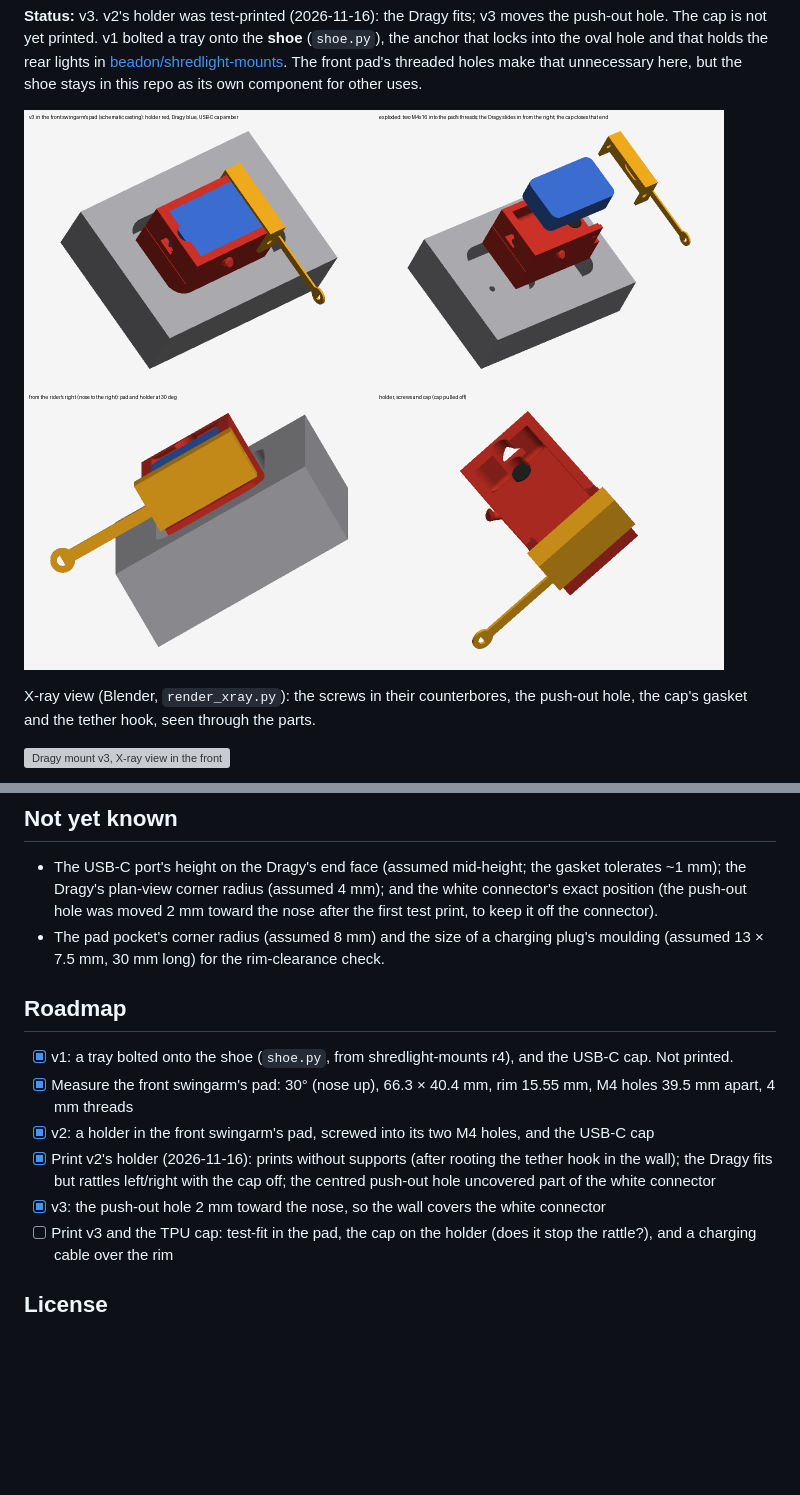
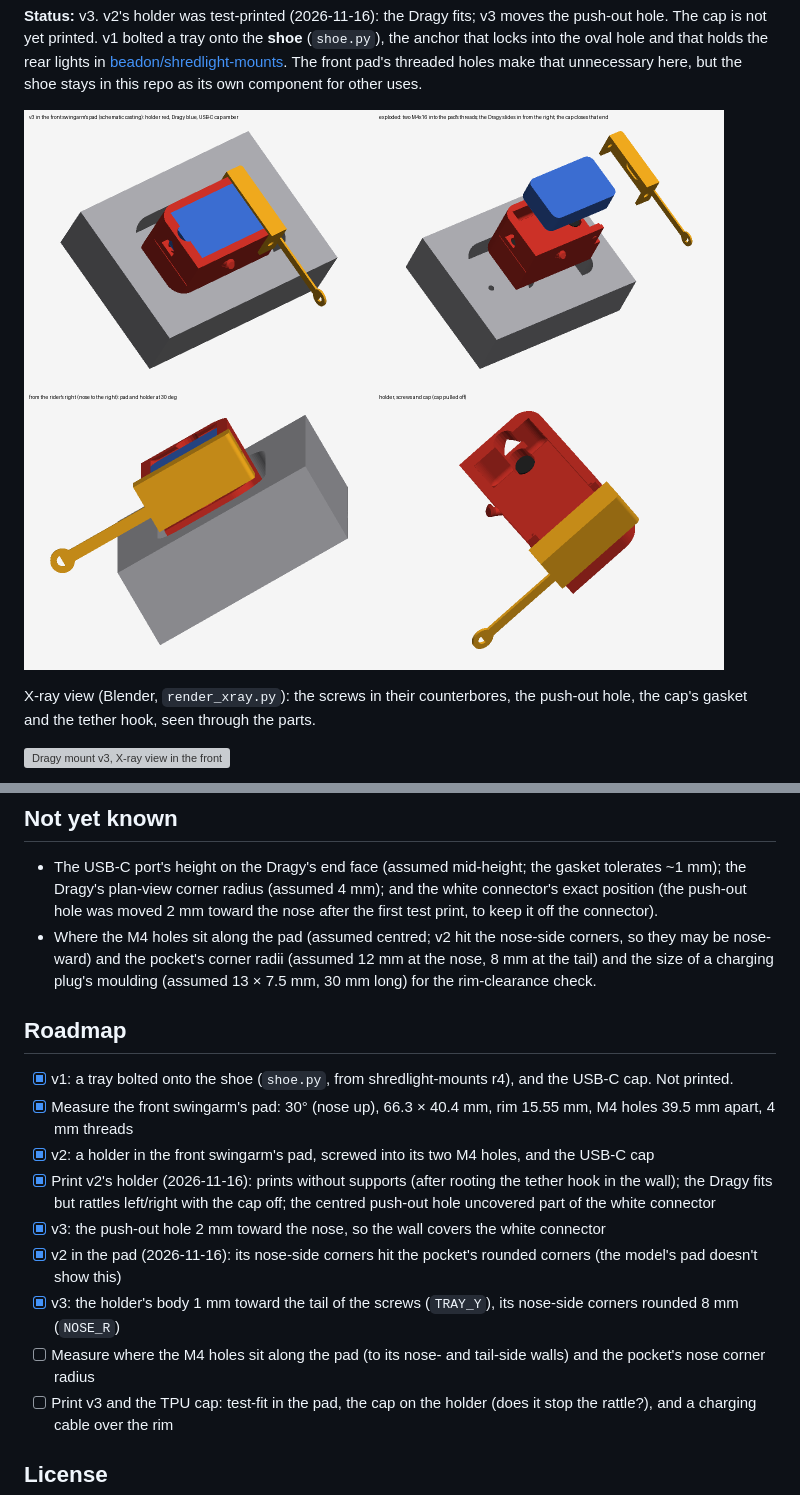
Before and after one commit to beadon/dragy-mount-radium-mach1s, a Markdown page: README.md, 2 parts joined by grey strips. GitHub-like rendering; pictures changed too: docs/render.png; blank space fills up the shorter version; grey boxes are pictures that could not be loaded.

```diff
--- a/README.md
+++ b/README.md
@@ -81,7 +81,7 @@ shoe not dropping into the hole or not locking, a pinched mesh).
 ## Not yet known
 
 - The USB-C port's height on the Dragy's end face (assumed mid-height; the gasket tolerates ~1 mm); the Dragy's plan-view corner radius (assumed 4 mm); and the white connector's exact position (the push-out hole was moved 2 mm toward the nose after the first test print, to keep it off the connector).
-- The pad pocket's corner radius (assumed 8 mm) and the size of a charging plug's moulding (assumed
+- Where the M4 holes sit along the pad (assumed centred; v2 hit the nose-side corners, so they may be nose-ward) and the pocket's corner radii (assumed 12 mm at the nose, 8 mm at the tail) and the size of a charging plug's moulding (assumed
   13 × 7.5 mm, 30 mm long) for the rim-clearance check.
 
 ## Roadmap
@@ -92,6 +92,9 @@ shoe not dropping into the hole or not locking, a pinched mesh).
 - [x] Print v2's holder (2026-11-16): prints without supports (after rooting the tether hook in the wall); the Dragy fits but
   rattles left/right with the cap off; the centred push-out hole uncovered part of the white connector
 - [x] v3: the push-out hole 2 mm toward the nose, so the wall covers the white connector
+- [x] v2 in the pad (2026-11-16): its nose-side corners hit the pocket's rounded corners (the model's pad doesn't show this)
+- [x] v3: the holder's body 1 mm toward the tail of the screws (`TRAY_Y`), its nose-side corners rounded 8 mm (`NOSE_R`)
+- [ ] Measure where the M4 holes sit along the pad (to its nose- and tail-side walls) and the pocket's nose corner radius
 - [ ] Print v3 and the TPU cap: test-fit in the pad, the cap on the holder (does it stop the rattle?), and a charging cable over the rim
 
 ## License
```
Also changed, not shown: AGENTS.md (+3 -1 lines), 5 other files.
